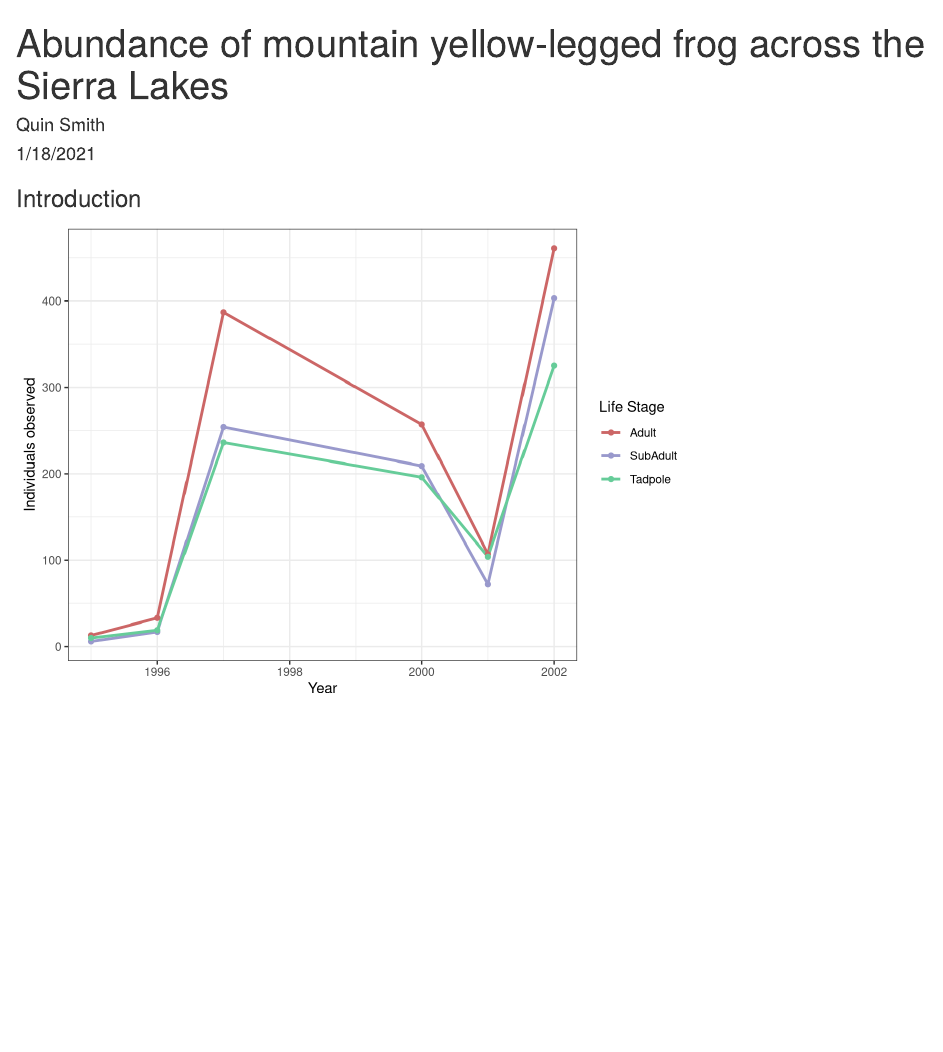
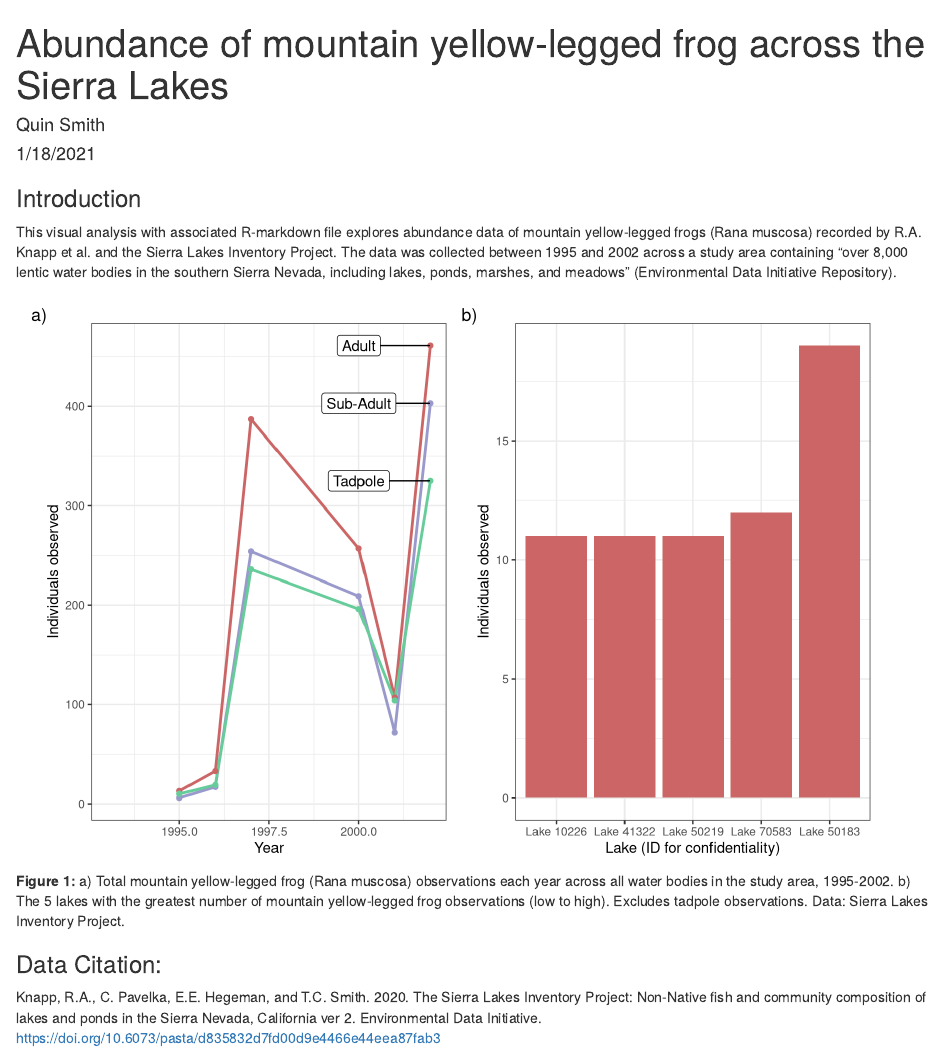
Before and after one commit to quin-smith/esm244-assignment1, an R Markdown document (src/a1_task1_smith_quin.Rmd): the page in a window 1100 px wide, from its top. Rendered offline with R 4.5, knitr and Pandoc, with nearby package versions; code that draws random numbers runs with fixed seeds of ours.

Commit message:
added graphs, etc.

````diff
--- a/src/a1_task1_smith_quin.Rmd
+++ b/src/a1_task1_smith_quin.Rmd
@@ -17,10 +18,10 @@ library(lubridate)
 ```
 
 ### Introduction
+This visual analysis with associated R-markdown file explores abundance data of mountain yellow-legged frogs (Rana muscosa) recorded by R.A. Knapp et al. and the Sierra Lakes Inventory Project.  The data was collected between 1995 and 2002 across a study area containing "over 8,000 lentic water bodies in the southern Sierra Nevada, including lakes, ponds, marshes, and meadows" (Environmental Data Initiative Repository).
 
 ```{r, echo = FALSE, message = FALSE,warning = FALSE}
 #read in/wrangle data to only include mountain yellow-legged frogs (RAMU) across all water bodies by life stage and year, excluding 'EggMass'
-
 frogs <- read_excel(here("data", "sierra_amphibians.xlsx"))
 
 ramu_frogs <- frogs %>%
@@ -30,19 +31,58 @@ ramu_frogs <- frogs %>%
   group_by(amphibian_life_stage, year) %>%
   summarize(n = n())
 
-#graph
+#ggrepel label
+gg_labeller <- ramu_frogs %>%
+  mutate(gg_lab = case_when(
+    year == 2002 & amphibian_life_stage == "Adult" ~ "Adult",
+    year == 2002 & amphibian_life_stage == "SubAdult" ~ "Sub-Adult",
+    year == 2002 & amphibian_life_stage == "Tadpole" ~ "Tadpole"
+  ))
+
+#graph of number of individuals observed given conditions above
 fig_palette <- c("#009E73", "#0072B2", "#D55E00")
 fig_palette2 <- c("#CC6666", "#9999CC", "#66CC99")
 
-ramu_frogs %>%
+ramu_graph <- ramu_frogs %>%
   ggplot(aes(x = year, y = n)) +
   geom_line(aes(color = amphibian_life_stage), size = 1) +
   geom_point(aes(color = amphibian_life_stage), size = 1.5) +
   scale_color_manual(values = fig_palette2) +
   labs(x = "Year", y = "Individuals observed", color = "Life Stage" ) +
+  geom_label_repel(data = gg_labeller, aes(label = gg_lab),
+                   nudge_x = -2,
+                   na.rm = TRUE) +
+  theme_bw() +
+  theme(legend.position = "none")
+```
+
+```{r, echo = FALSE, message = FALSE,warning = FALSE}
+#wrangle data to create a subset of total counts of observed adult and subadult RAMU by lake, 5 top lakes (in observations)
+ramu_lake <- frogs %>%
+  mutate(lake_id = paste("Lake", frogs$lake_id, sep = " ")) %>%
+  filter(amphibian_species == "RAMU" &
+           amphibian_life_stage %in% c("SubAdult", "Adult")) %>%
+  group_by(lake_id) %>%
+  summarize(n = n()) %>%
+  mutate(lake_id = fct_reorder(lake_id, n)) %>%
+  slice_max(order_by = n, n = 5)
+
+#column graph with 5 top lakes
+lake_graph <- ggplot(data = ramu_lake, aes(x = lake_id, y = n)) +
+  geom_col(fill = "#CC6666") +
+  labs(x = "Lake (ID for confidentiality)", y = "Individuals observed") +
   theme_bw()
 ```
 
-```{r, echo = FALSE, message = FALSE,warning = FALSE}
+```{r, echo = FALSE, message = FALSE,warning = FALSE, fig.width = 9, fig.height = 6, fig.cap = "**Figure 1:** a)  Total mountain yellow-legged frog (Rana muscosa) observations each year across all water bodies in the study area, 1995-2002.  b)  The 5 lakes with the greatest number of mountain yellow-legged frog observations (low to high).  Excludes tadpole observations.  Data: Sierra Lakes Inventory Project." }
+#combine graphs
+comp_graph <- ramu_graph + lake_graph +
+  plot_annotation(tag_levels = 'a',
+                  tag_suffix = ")")
 
+comp_graph
 ```
+
+### Data Citation:
+
+Knapp, R.A., C. Pavelka, E.E. Hegeman, and T.C. Smith. 2020. The Sierra Lakes Inventory Project: Non-Native fish and community composition of lakes and ponds in the Sierra Nevada, California ver 2. Environmental Data Initiative. https://doi.org/10.6073/pasta/d835832d7fd00d9e4466e44eea87fab3
````
Also changed, not shown: src/a1_task1_smith_quin.html, src/a1_task1_smith_quin.Rmd (1 more changed lines).
